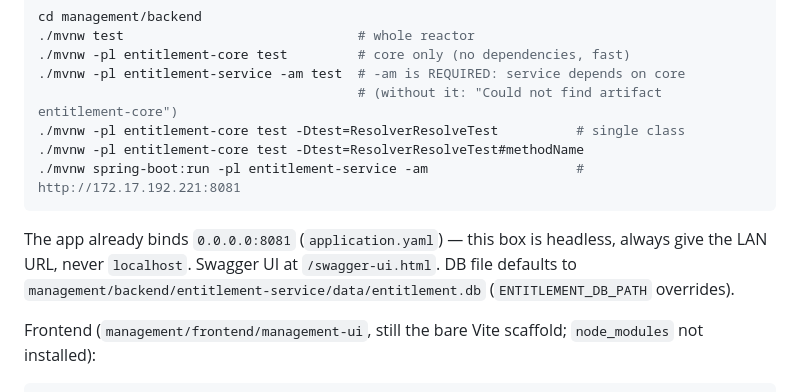
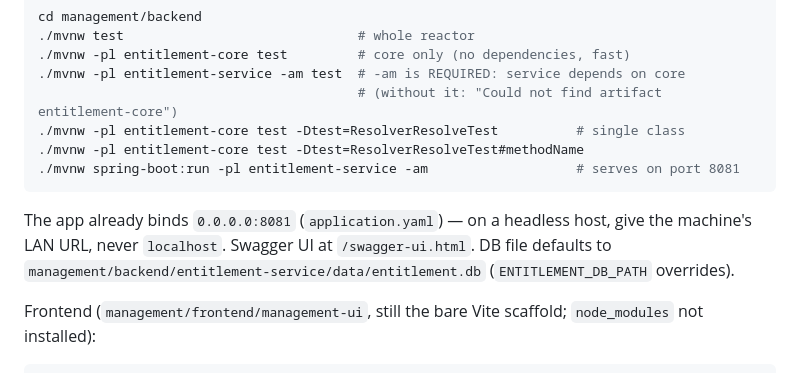
Before and after one commit to hterzia/solovis-entitlement-service, a Markdown page: CLAUDE.md, the part around the change. Drawn GitHub-style.

````diff
--- a/CLAUDE.md
+++ b/CLAUDE.md
@@ -20,10 +20,10 @@ cd management/backend
                                          # (without it: "Could not find artifact entitlement-core")
 ./mvnw -pl entitlement-core test -Dtest=ResolverResolveTest          # single class
 ./mvnw -pl entitlement-core test -Dtest=ResolverResolveTest#methodName
-./mvnw spring-boot:run -pl entitlement-service -am                   # http://172.17.192.221:8081
+./mvnw spring-boot:run -pl entitlement-service -am                   # serves on port 8081
 ```
 
-The app already binds `0.0.0.0:8081` (`application.yaml`) — this box is headless, always give the LAN URL, never `localhost`. Swagger UI at `/swagger-ui.html`. DB file defaults to `management/backend/entitlement-service/data/entitlement.db` (`ENTITLEMENT_DB_PATH` overrides).
+The app already binds `0.0.0.0:8081` (`application.yaml`) — on a headless host, give the machine's LAN URL, never `localhost`. Swagger UI at `/swagger-ui.html`. DB file defaults to `management/backend/entitlement-service/data/entitlement.db` (`ENTITLEMENT_DB_PATH` overrides).
 
 Frontend (`management/frontend/management-ui`, still the bare Vite scaffold; `node_modules` not installed):
 
````
